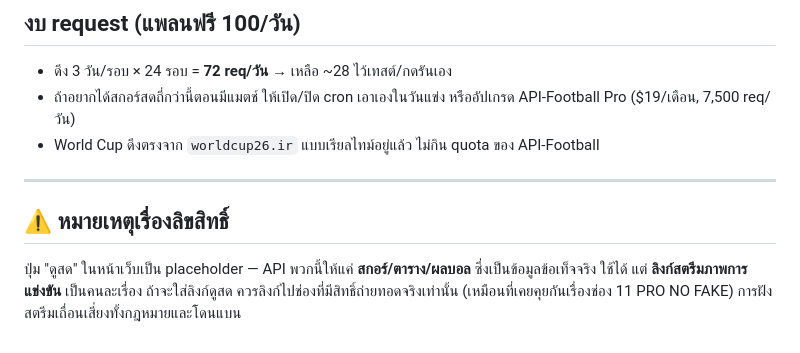
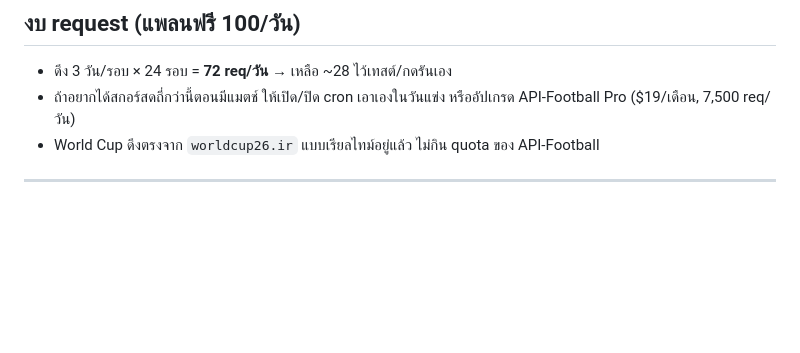
Before and after one commit to maxcoreb11/dookeela, a Markdown page: README.md, the part around the change. GitHub-like rendering; blank space fills up the shorter version.

Commit message:
Update README to remove copyright notice
Removed copyright notice and placeholder information regarding live streaming links.

```diff
--- a/README.md
+++ b/README.md
@@ -73,9 +73,3 @@ Ligue 1 `61`, UCL `2`, MLS `253`, Liga MX `262`, K League 1 `292`
 - World Cup ดึงตรงจาก `worldcup26.ir` แบบเรียลไทม์อยู่แล้ว ไม่กิน quota ของ API-Football
 
 ---
-
-## ⚠️ หมายเหตุเรื่องลิขสิทธิ์
-
-ปุ่ม "ดูสด" ในหน้าเว็บเป็น placeholder — API พวกนี้ให้แค่ **สกอร์/ตาราง/ผลบอล** ซึ่งเป็นข้อมูลข้อเท็จจริง ใช้ได้
-แต่ **ลิงก์สตรีมภาพการแข่งขัน** เป็นคนละเรื่อง ถ้าจะใส่ลิงก์ดูสด ควรลิงก์ไปช่องที่มีสิทธิ์ถ่ายทอดจริงเท่านั้น
-(เหมือนที่เคยคุยกันเรื่องช่อง 11 PRO NO FAKE) การฝังสตรีมเถื่อนเสี่ยงทั้งกฎหมายและโดนแบน
```
